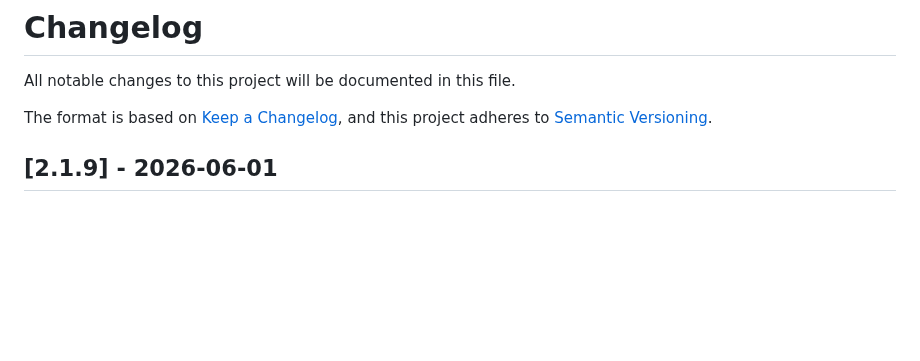
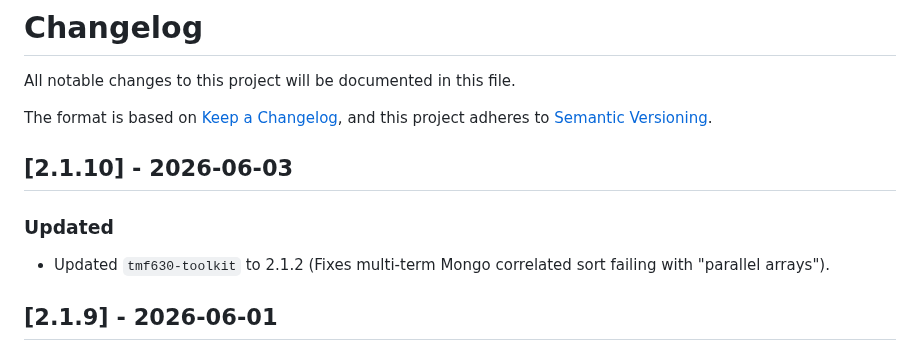
Before and after one commit to opentmf/opentmf-versions, a Markdown page: CHANGELOG.md, the part around the change. Rendered like a GitHub page; blank space fills up the shorter version.

```diff
--- a/CHANGELOG.md
+++ b/CHANGELOG.md
@@ -4,6 +4,11 @@ All notable changes to this project will be documented in this file.
 
 The format is based on [Keep a Changelog](https://keepachangelog.com/en/1.1.0/),
 and this project adheres to [Semantic Versioning](https://semver.org/spec/v2.0.0.html).
+
+## [2.1.10] - 2026-06-03
+
+### Updated
+- Updated `tmf630-toolkit` to 2.1.2 (Fixes multi-term Mongo correlated sort failing with "parallel arrays").
 
 ## [2.1.9] - 2026-06-01
 
```
Also changed, not shown: README.md (+1 -1 lines), module-dependencies.png, 1 other file.
